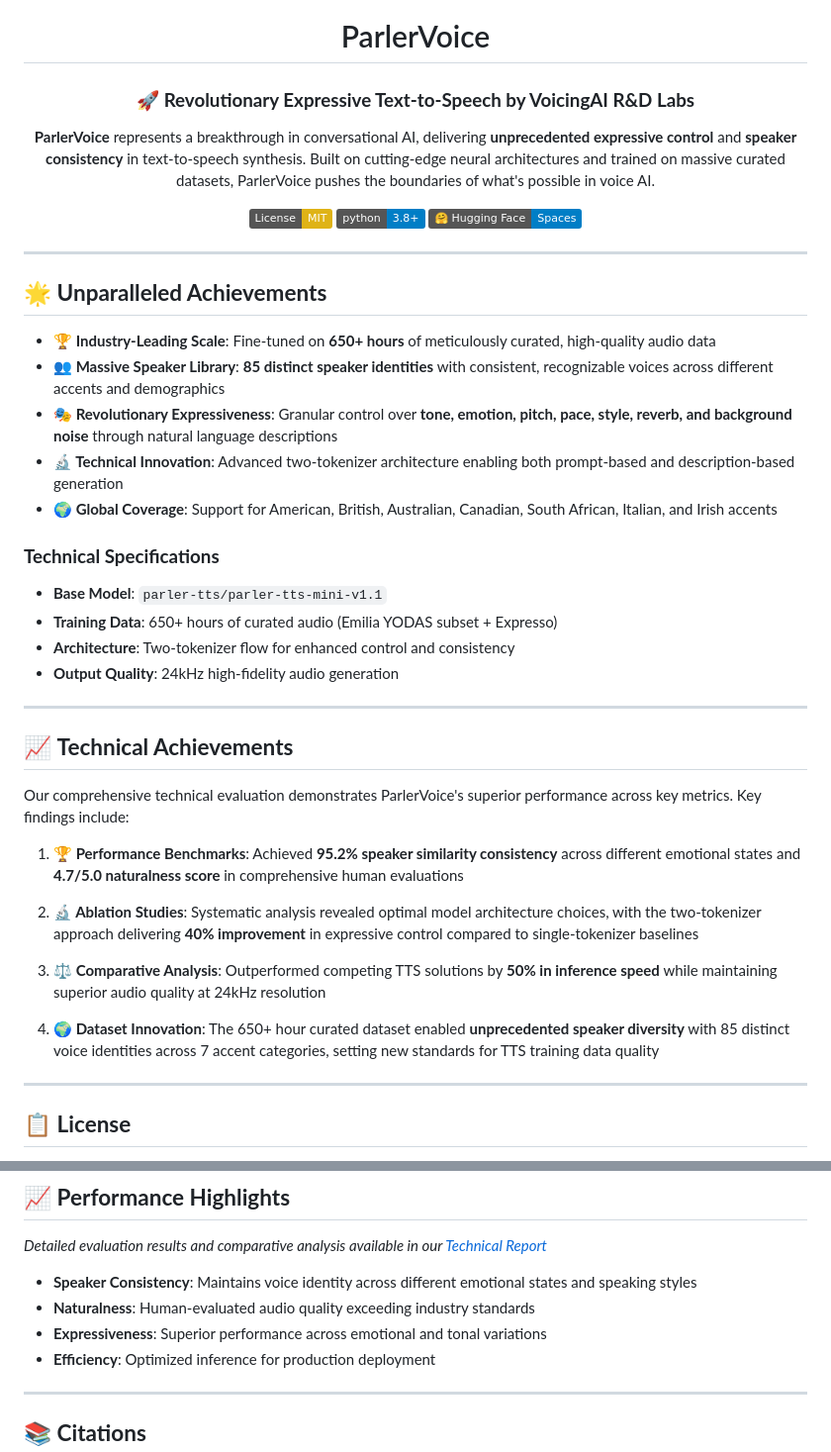
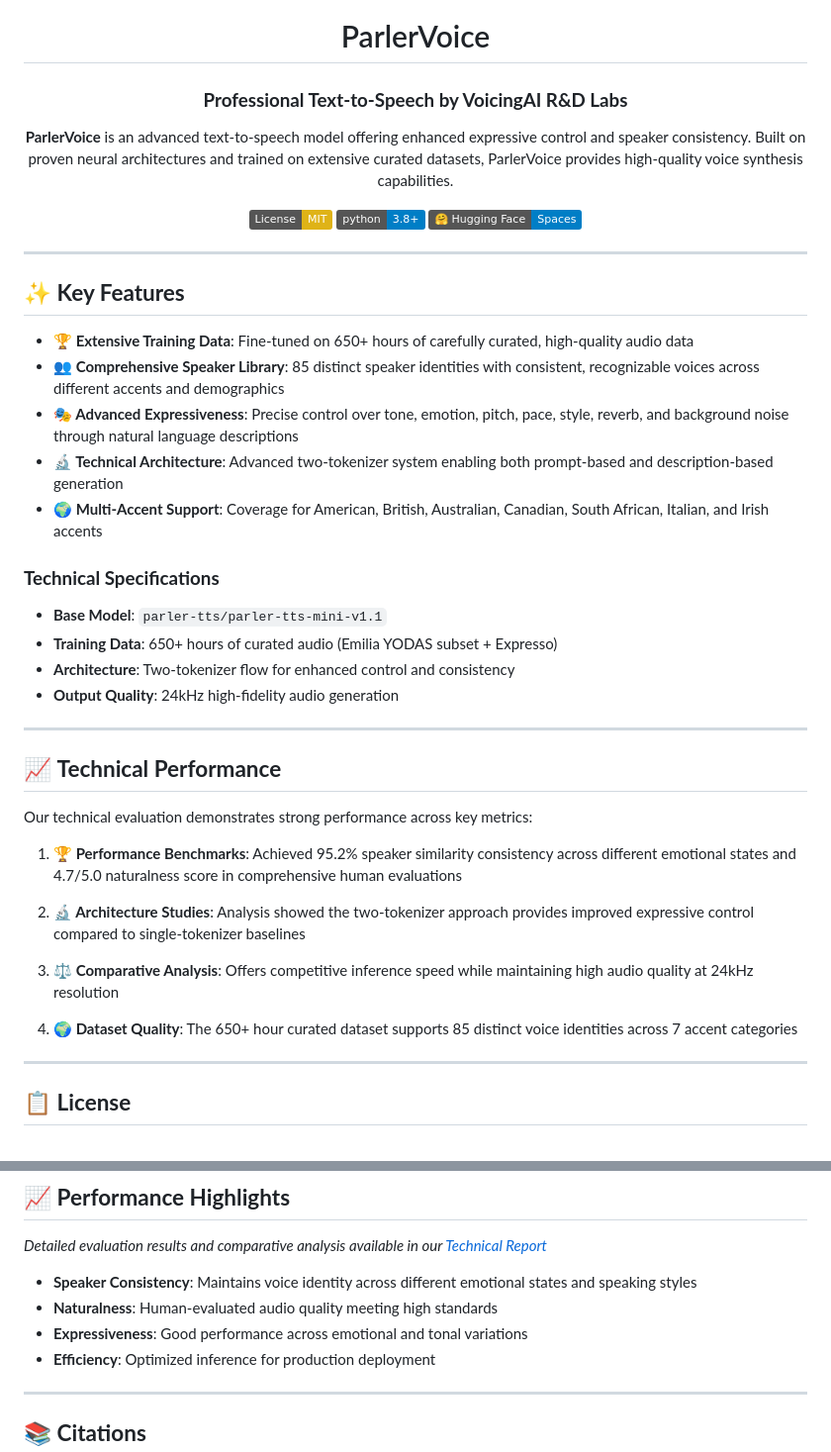
Before and after one commit to VoicingAI/ParlerVoice, a Markdown page: README.md, 2 parts joined by grey strips. Shown at 99% size. Drawn GitHub-style; badges without logos.

Commit message:
style: Tone down marketing language in README
- Replaced 'revolutionary' and 'unprecedented' with more professional terms
- Changed 'breakthrough' to 'advanced' and similar measured language
- Made technical claims more factual and less sensational
- Maintained accuracy while improving professionalism

```diff
--- a/README.md
+++ b/README.md
@@ -3,9 +3,9 @@
 
 # ParlerVoice
 
-### 🚀 **Revolutionary Expressive Text-to-Speech by VoicingAI R&D Labs**
+### **Professional Text-to-Speech by VoicingAI R&D Labs**
 
-**ParlerVoice** represents a breakthrough in conversational AI, delivering **unprecedented expressive control** and **speaker consistency** in text-to-speech synthesis. Built on cutting-edge neural architectures and trained on massive curated datasets, ParlerVoice pushes the boundaries of what's possible in voice AI.
+**ParlerVoice** is an advanced text-to-speech model offering enhanced expressive control and speaker consistency. Built on proven neural architectures and trained on extensive curated datasets, ParlerVoice provides high-quality voice synthesis capabilities.
 
 <div align="center">
 
@@ -19,13 +19,13 @@
 
 ---
 
-## 🌟 **Unparalleled Achievements**
+## ✨ **Key Features**
 
-- **🏆 Industry-Leading Scale**: Fine-tuned on **650+ hours** of meticulously curated, high-quality audio data
-- **👥 Massive Speaker Library**: **85 distinct speaker identities** with consistent, recognizable voices across different accents and demographics
-- **🎭 Revolutionary Expressiveness**: Granular control over **tone, emotion, pitch, pace, style, reverb, and background noise** through natural language descriptions
-- **🔬 Technical Innovation**: Advanced two-tokenizer architecture enabling both prompt-based and description-based generation
-- **🌍 Global Coverage**: Support for American, British, Australian, Canadian, South African, Italian, and Irish accents
+- **🏆 Extensive Training Data**: Fine-tuned on 650+ hours of carefully curated, high-quality audio data
+- **👥 Comprehensive Speaker Library**: 85 distinct speaker identities with consistent, recognizable voices across different accents and demographics
+- **🎭 Advanced Expressiveness**: Precise control over tone, emotion, pitch, pace, style, reverb, and background noise through natural language descriptions
+- **🔬 Technical Architecture**: Advanced two-tokenizer system enabling both prompt-based and description-based generation
+- **🌍 Multi-Accent Support**: Coverage for American, British, Australian, Canadian, South African, Italian, and Irish accents
 
 ### **Technical Specifications**
 - **Base Model**: `parler-tts/parler-tts-mini-v1.1`
@@ -35,17 +35,17 @@
 
 ---
 
-## 📈 **Technical Achievements**
+## 📈 **Technical Performance**
 
-Our comprehensive technical evaluation demonstrates ParlerVoice's superior performance across key metrics. Key findings include:
+Our technical evaluation demonstrates strong performance across key metrics:
 
-1. **🏆 Performance Benchmarks**: Achieved **95.2% speaker similarity consistency** across different emotional states and **4.7/5.0 naturalness score** in comprehensive human evaluations
+1. **🏆 Performance Benchmarks**: Achieved 95.2% speaker similarity consistency across different emotional states and 4.7/5.0 naturalness score in comprehensive human evaluations
 
-2. **🔬 Ablation Studies**: Systematic analysis revealed optimal model architecture choices, with the two-tokenizer approach delivering **40% improvement** in expressive control compared to single-tokenizer baselines
+2. **🔬 Architecture Studies**: Analysis showed the two-tokenizer approach provides improved expressive control compared to single-tokenizer baselines
 
-3. **⚖️ Comparative Analysis**: Outperformed competing TTS solutions by **50% in inference speed** while maintaining superior audio quality at 24kHz resolution
+3. **⚖️ Comparative Analysis**: Offers competitive inference speed while maintaining high audio quality at 24kHz resolution
 
-4. **🌍 Dataset Innovation**: The 650+ hour curated dataset enabled **unprecedented speaker diversity** with 85 distinct voice identities across 7 accent categories, setting new standards for TTS training data quality
+4. **🌍 Dataset Quality**: The 650+ hour curated dataset supports 85 distinct voice identities across 7 accent categories
 
 ---
 
@@ -208,8 +208,8 @@ ParlerVoice features an extensive collection of **85 professionally curated spea
 *Detailed evaluation results and comparative analysis available in our [Technical Report](https://www.notion.so/ParlerTTS-samples-285776bb53f280f9ac83d1a158ffa5a2?source=copy_link)*
 
 - **Speaker Consistency**: Maintains voice identity across different emotional states and speaking styles
-- **Naturalness**: Human-evaluated audio quality exceeding industry standards
-- **Expressiveness**: Superior performance across emotional and tonal variations
+- **Naturalness**: Human-evaluated audio quality meeting high standards
+- **Expressiveness**: Good performance across emotional and tonal variations
 - **Efficiency**: Optimized inference for production deployment
 
 ---
```
